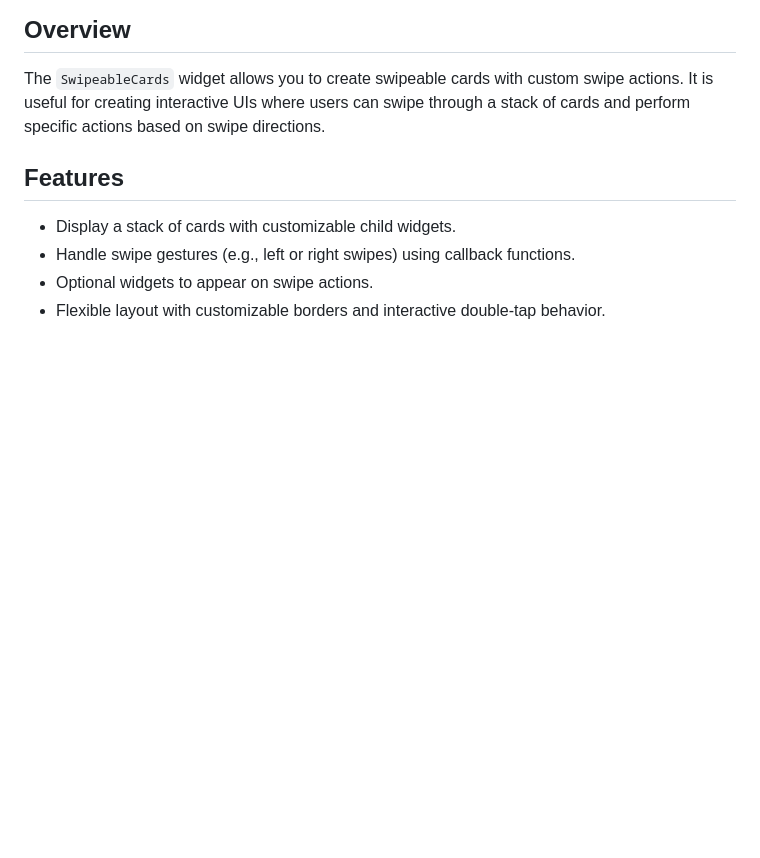
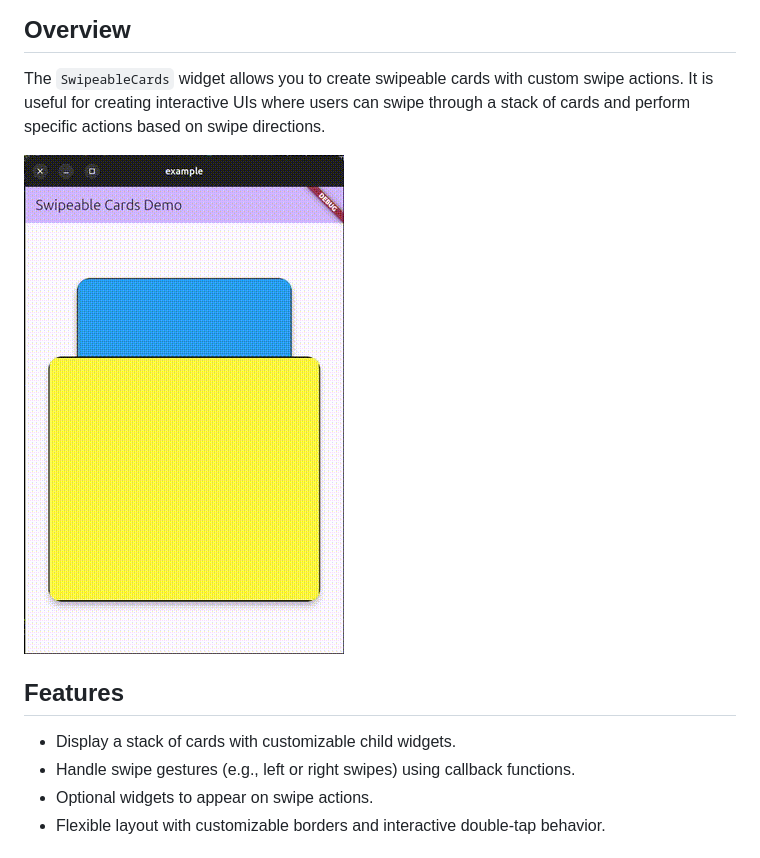
Before and after one commit to melWiss/swipeable_cards, a Markdown page: README.md, the part around the change. Drawn GitHub-style; blank space fills up the shorter version.

```diff
--- a/README.md
+++ b/README.md
@@ -3,6 +3,8 @@
 ## Overview
 
 The `SwipeableCards` widget allows you to create swipeable cards with custom swipe actions. It is useful for creating interactive UIs where users can swipe through a stack of cards and perform specific actions based on swipe directions.
+
+![demo](https://github.com/melWiss/swipeable_cards/blob/master/media/output.gif?raw=true)
 
 ## Features
 
```
